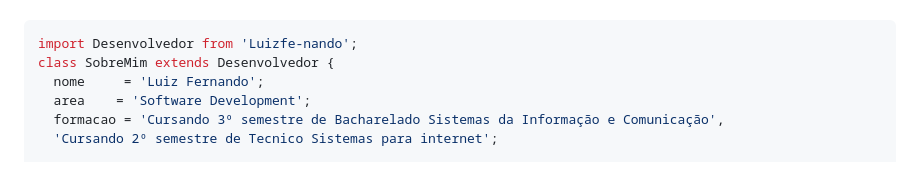
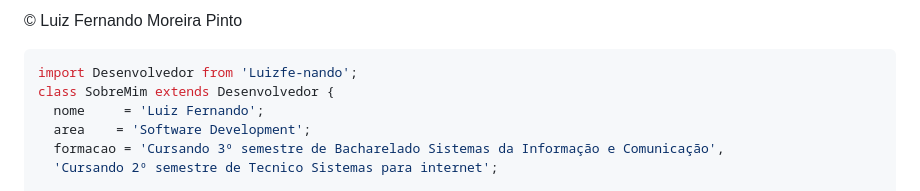
Before and after one commit to Luizfe-nando/IFES-JavaScript---DOM---Exerc-cios, a Markdown page: README.md, the part around one of its changes. GitHub-like rendering.

````diff
--- a/README.md
+++ b/README.md
@@ -3,4 +2,7 @@
 
+
+
+&copy; Luiz Fernando Moreira Pinto</h1>
 
 ```js
 import Desenvolvedor from 'Luizfe-nando';
````
Also changed, not shown: other parts of README.md (+1 -2 lines).
